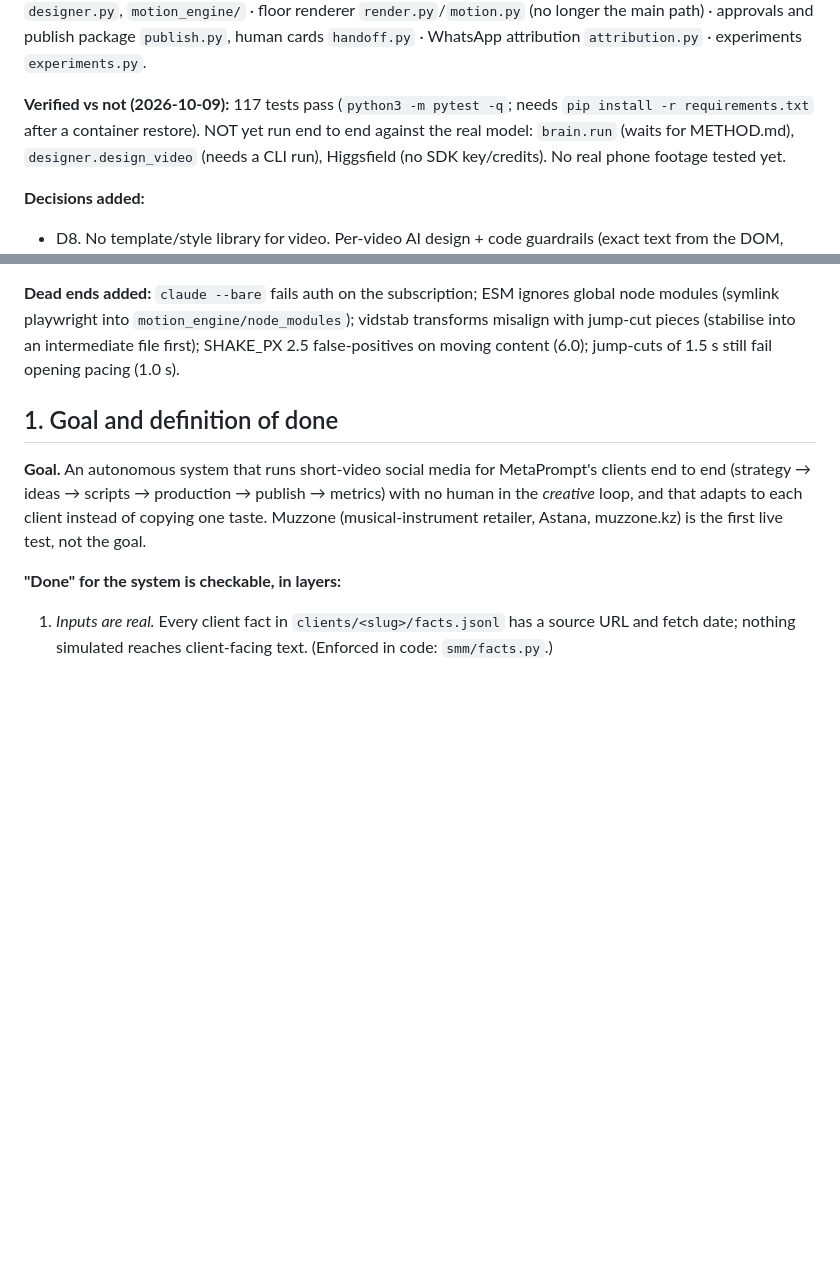
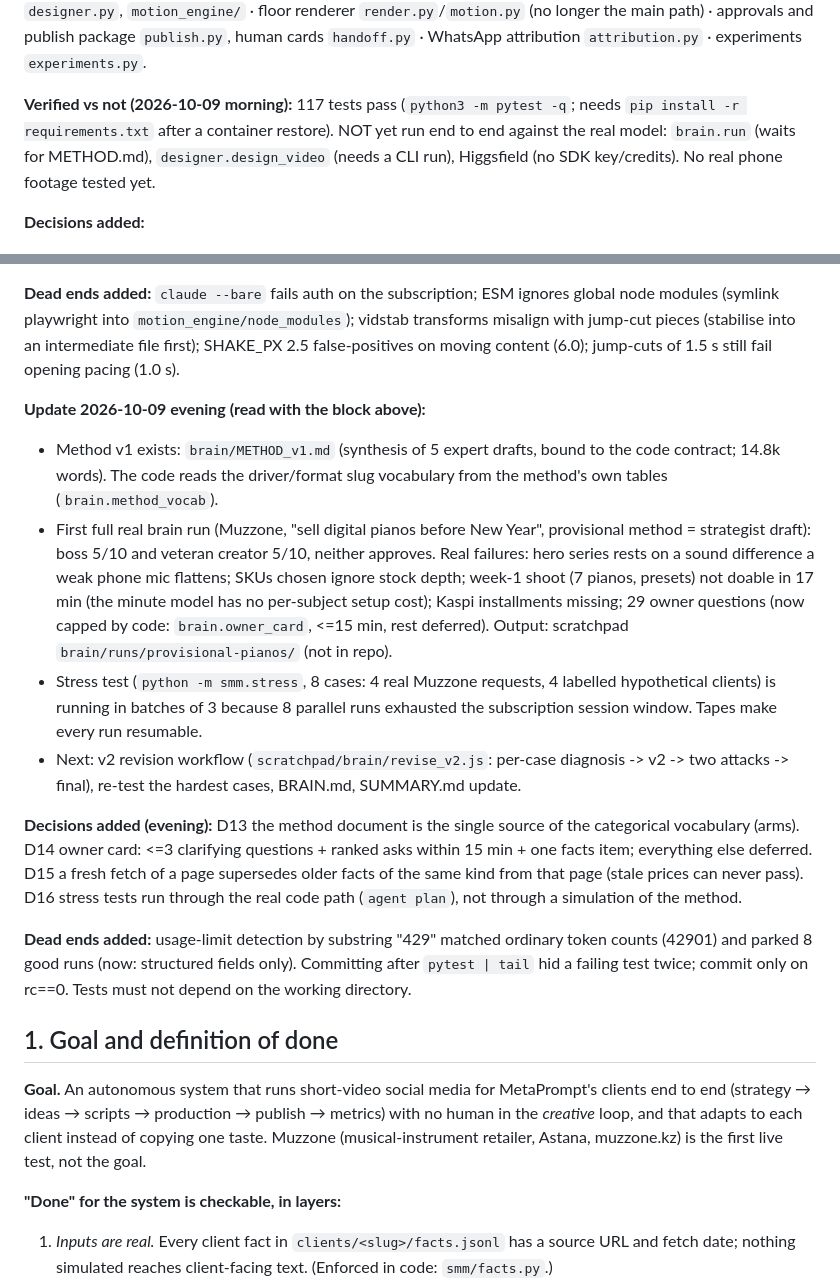
Before and after one commit to kodrprod/flystuff, a Markdown page: smm_agent/NOTES.md, 2 parts joined by grey strips. Drawn GitHub-style; blank space fills up the shorter version.

Commit message:
NOTES: evening status, decisions D13-D16, dead ends
Co-Authored-By: Claude Opus 5.5 <noreply@anthropic.com>
Claude-Session: https://claude.ai/code/session_01KES44ZHY9dFKXkDV4HFCD8

```diff
--- a/smm_agent/NOTES.md
+++ b/smm_agent/NOTES.md
@@ -30,7 +30,7 @@ limits) `formats.py` · staff card `shootcard.py` · editing `edit.py`, `pacing.
 publish package `publish.py`, human cards `handoff.py` · WhatsApp attribution `attribution.py` · experiments
 `experiments.py`.
 
-**Verified vs not (2026-10-09):** 117 tests pass (`python3 -m pytest -q`; needs `pip install -r requirements.txt` after a
+**Verified vs not (2026-10-09 morning):** 117 tests pass (`python3 -m pytest -q`; needs `pip install -r requirements.txt` after a
 container restore). NOT yet run end to end against the real model: `brain.run` (waits for METHOD.md),
 `designer.design_video` (needs a CLI run), Higgsfield (no SDK key/credits). No real phone footage tested yet.
 
@@ -48,6 +48,28 @@ container restore). NOT yet run end to end against the real model: `brain.run` (
 playwright into `motion_engine/node_modules`); vidstab transforms misalign with jump-cut pieces (stabilise into an
 intermediate file first); SHAKE_PX 2.5 false-positives on moving content (6.0); jump-cuts of 1.5 s still fail opening
 pacing (1.0 s).
+
+**Update 2026-10-09 evening (read with the block above):**
+- Method v1 exists: `brain/METHOD_v1.md` (synthesis of 5 expert drafts, bound to the code contract; 14.8k words).
+  The code reads the driver/format slug vocabulary from the method's own tables (`brain.method_vocab`).
+- First full real brain run (Muzzone, "sell digital pianos before New Year", provisional method = strategist draft):
+  boss 5/10 and veteran creator 5/10, neither approves. Real failures: hero series rests on a sound difference a weak
+  phone mic flattens; SKUs chosen ignore stock depth; week-1 shoot (7 pianos, presets) not doable in 17 min (the
+  minute model has no per-subject setup cost); Kaspi installments missing; 29 owner questions (now capped by code:
+  `brain.owner_card`, <=15 min, rest deferred). Output: scratchpad `brain/runs/provisional-pianos/` (not in repo).
+- Stress test (`python -m smm.stress`, 8 cases: 4 real Muzzone requests, 4 labelled hypothetical clients) is running
+  in batches of 3 because 8 parallel runs exhausted the subscription session window. Tapes make every run resumable.
+- Next: v2 revision workflow (`scratchpad/brain/revise_v2.js`: per-case diagnosis -> v2 -> two attacks -> final),
+  re-test the hardest cases, BRAIN.md, SUMMARY.md update.
+
+**Decisions added (evening):** D13 the method document is the single source of the categorical vocabulary (arms).
+D14 owner card: <=3 clarifying questions + ranked asks within 15 min + one facts item; everything else deferred.
+D15 a fresh fetch of a page supersedes older facts of the same kind from that page (stale prices can never pass).
+D16 stress tests run through the real code path (`agent plan`), not through a simulation of the method.
+
+**Dead ends added:** usage-limit detection by substring "429" matched ordinary token counts (42901) and parked 8 good
+runs (now: structured fields only). Committing after `pytest | tail` hid a failing test twice; commit only on rc==0.
+Tests must not depend on the working directory.
 
 ## 1. Goal and definition of done
 
```
Also changed, not shown: other parts of smm_agent/NOTES.md (+1 -1 lines).
